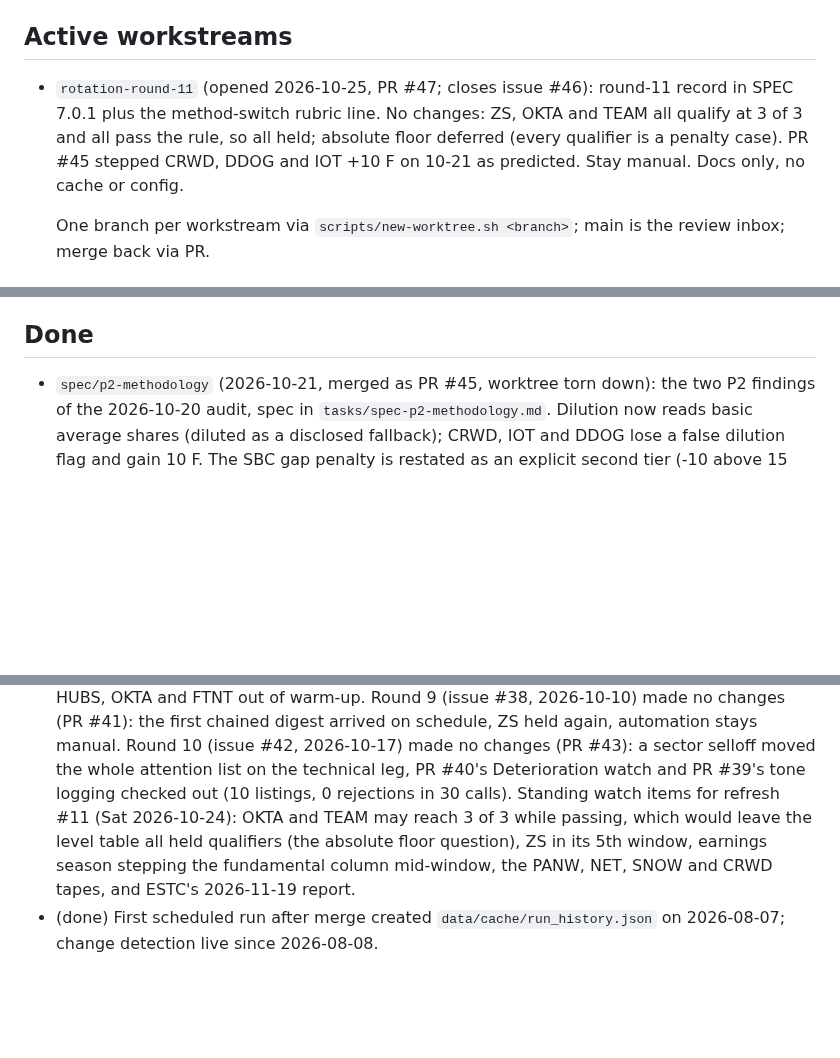
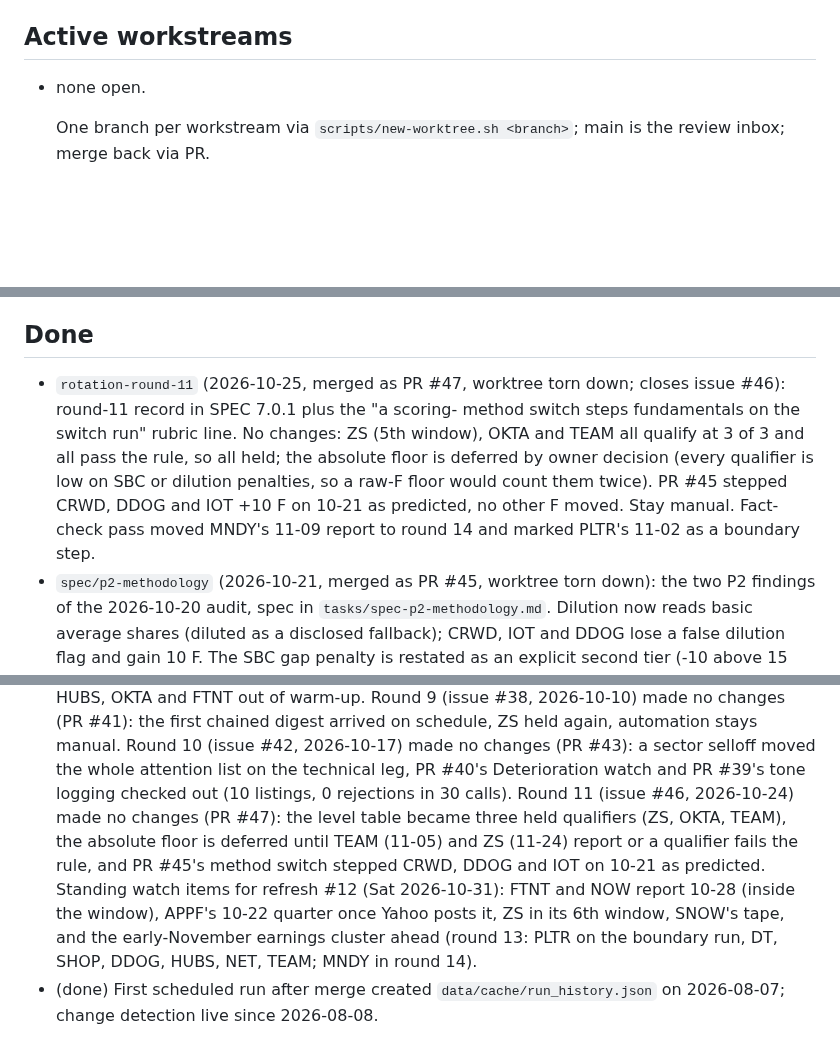
Before and after one commit to jelbirt/ticker-sentinel, a Markdown page: tasks/todo.md, 3 parts joined by grey strips. Rendered like a GitHub page; blank space fills up the shorter version.

Commit message:
registry: close rotation-round-11 (PR #47), watch items for refresh #12

```diff
--- a/tasks/todo.md
+++ b/tasks/todo.md
@@ -15,12 +15,7 @@ made every second merge conflict here.
   `run_history.json`; discard that change rather than committing it.
 
 ## Active workstreams
-- `rotation-round-11` (opened 2026-10-25, PR #47; closes issue #46):
-  round-11 record in SPEC 7.0.1 plus the method-switch rubric line. No
-  changes: ZS, OKTA and TEAM all qualify at 3 of 3 and all pass the rule,
-  so all held; absolute floor deferred (every qualifier is a penalty case).
-  PR #45 stepped CRWD, DDOG and IOT +10 F on 10-21 as predicted. Stay
-  manual. Docs only, no cache or config.
+- none open.
 
   One branch per workstream via `scripts/new-worktree.sh <branch>`; main is the
   review inbox; merge back via PR.
@@ -37,6 +32,16 @@ made every second merge conflict here.
   relation instead.
 
 ## Done
+- `rotation-round-11` (2026-10-25, merged as PR #47, worktree torn down;
+  closes issue #46): round-11 record in SPEC 7.0.1 plus the "a scoring-
+  method switch steps fundamentals on the switch run" rubric line. No
+  changes: ZS (5th window), OKTA and TEAM all qualify at 3 of 3 and all
+  pass the rule, so all held; the absolute floor is deferred by owner
+  decision (every qualifier is low on SBC or dilution penalties, so a raw-F
+  floor would count them twice). PR #45 stepped CRWD, DDOG and IOT +10 F on
+  10-21 as predicted, no other F moved. Stay manual. Fact-check pass moved
+  MNDY's 11-09 report to round 14 and marked PLTR's 11-02 as a boundary
+  step.
 - `spec/p2-methodology` (2026-10-21, merged as PR #45, worktree torn down):
   the two P2 findings of the 2026-10-20 audit, spec in
   `tasks/spec-p2-methodology.md`. Dilution now reads basic average shares
@@ -299,11 +304,14 @@ made every second merge conflict here.
   manual. Round 10 (issue #42, 2026-10-17) made no changes (PR #43): a
   sector selloff moved the whole attention list on the technical leg,
   PR #40's Deterioration watch and PR #39's tone logging checked out (10
-  listings, 0 rejections in 30 calls). Standing watch items for refresh
-  #11 (Sat 2026-10-24): OKTA and TEAM may reach 3 of 3 while passing,
-  which would leave the level table all held qualifiers (the absolute
-  floor question), ZS in its 5th window, earnings season stepping the
-  fundamental column mid-window, the PANW, NET, SNOW and CRWD tapes, and
-  ESTC's 2026-11-19 report.
+  listings, 0 rejections in 30 calls). Round 11 (issue #46, 2026-10-24) made no changes (PR #47): the level
+  table became three held qualifiers (ZS, OKTA, TEAM), the absolute floor
+  is deferred until TEAM (11-05) and ZS (11-24) report or a qualifier
+  fails the rule, and PR #45's method switch stepped CRWD, DDOG and IOT on
+  10-21 as predicted. Standing watch items for refresh #12 (Sat
+  2026-10-31): FTNT and NOW report 10-28 (inside the window), APPF's
+  10-22 quarter once Yahoo posts it, ZS in its 6th window, SNOW's tape,
+  and the early-November earnings cluster ahead (round 13: PLTR on the
+  boundary run, DT, SHOP, DDOG, HUBS, NET, TEAM; MNDY in round 14).
 - (done) First scheduled run after merge created `data/cache/run_history.json`
   on 2026-08-07; change detection live since 2026-08-08.
```
